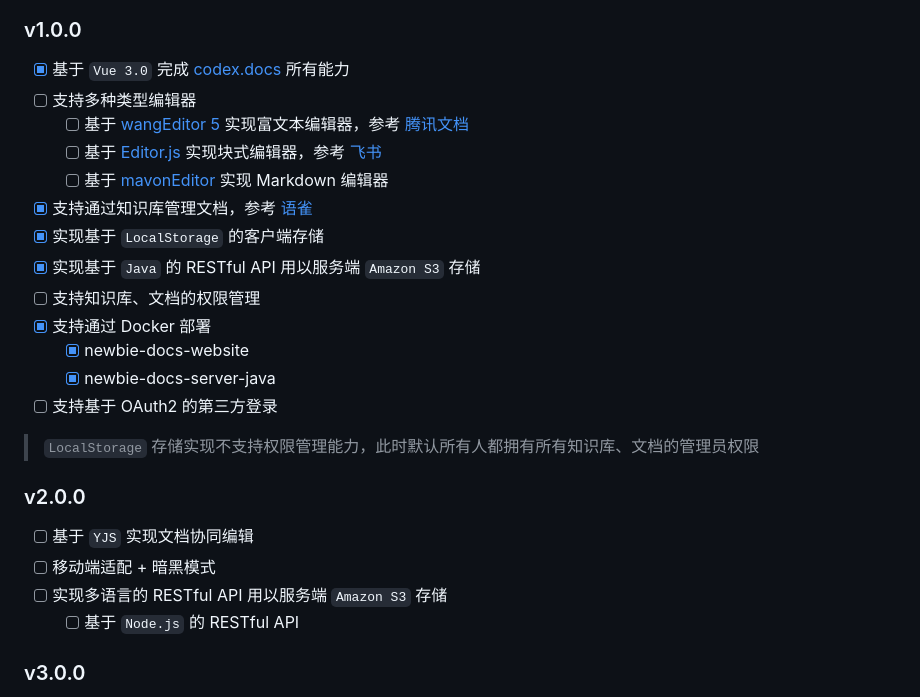
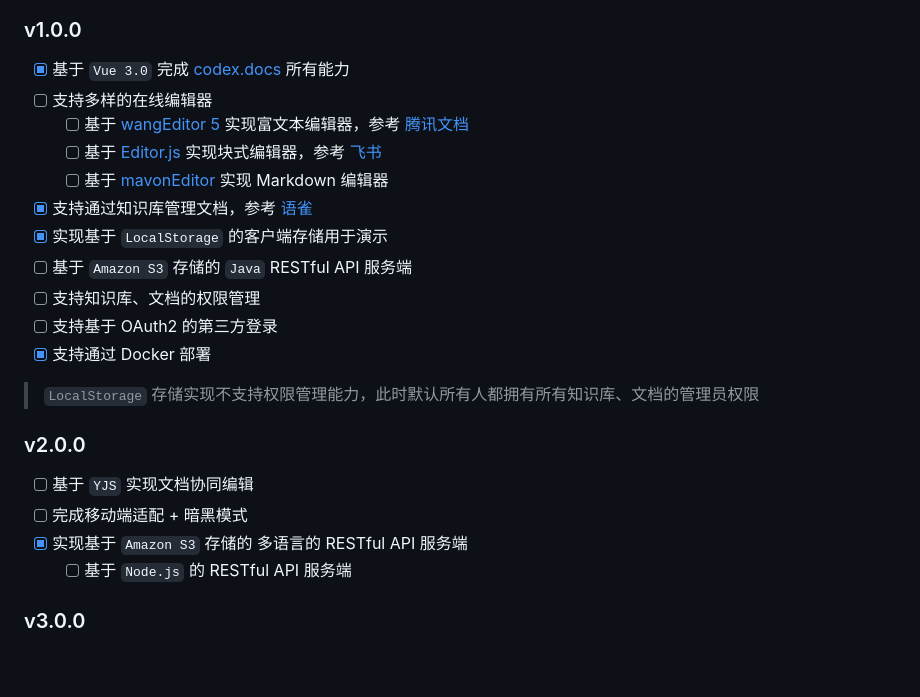
Before and after one commit to null-object-0000/newbie-docs, a Markdown page: README.md, the part around the change. GitHub-like rendering; blank space fills up the shorter version.

```diff
--- a/README.md
+++ b/README.md
@@ -14,26 +14,24 @@
 ### v1.0.0
 
 - [x] 基于 `Vue 3.0` 完成 [codex.docs](https://github.com/codex-team/codex.docs) 所有能力
-- [ ] 支持多种类型编辑器
+- [ ] 支持多样的在线编辑器
   - [ ] 基于 [wangEditor 5](https://www.wangeditor.com/) 实现富文本编辑器，参考 [腾讯文档](https://docs.qq.com/)
   - [ ] 基于 [Editor.js](https://github.com/codex-team/editor.js) 实现块式编辑器，参考 [飞书](https://www.feishu.cn/product/docs)
   - [ ] 基于 [mavonEditor](https://github.com/hinesboy/mavonEditor) 实现 Markdown 编辑器
 - [x] 支持通过知识库管理文档，参考 [语雀](https://www.yuque.com/dashboard)
-- [x] 实现基于 `LocalStorage` 的客户端存储
-- [x] 实现基于 `Java` 的 RESTful API 用以服务端 `Amazon S3` 存储
+- [x] 实现基于 `LocalStorage` 的客户端存储用于演示
+- [ ] 基于 `Amazon S3` 存储的 `Java` RESTful API 服务端
 - [ ] 支持知识库、文档的权限管理
+- [ ] 支持基于 OAuth2 的第三方登录
 - [x] 支持通过 Docker 部署
-  - [x] newbie-docs-website
-  - [x] newbie-docs-server-java
-- [ ] 支持基于 OAuth2 的第三方登录
 
 > `LocalStorage` 存储实现不支持权限管理能力，此时默认所有人都拥有所有知识库、文档的管理员权限
 
 ### v2.0.0
 - [ ] 基于 `YJS` 实现文档协同编辑
-- [ ] 移动端适配 + 暗黑模式
-- [ ] 实现多语言的 RESTful API 用以服务端 `Amazon S3` 存储
-  - [ ] 基于 `Node.js` 的 RESTful API
+- [ ] 完成移动端适配 + 暗黑模式
+- [x] 实现基于 `Amazon S3` 存储的 多语言的 RESTful API 服务端
+  - [ ] 基于 `Node.js` 的 RESTful API 服务端
 
 ### v3.0.0
 - [ ] 支持更丰富的在线编辑器
```
